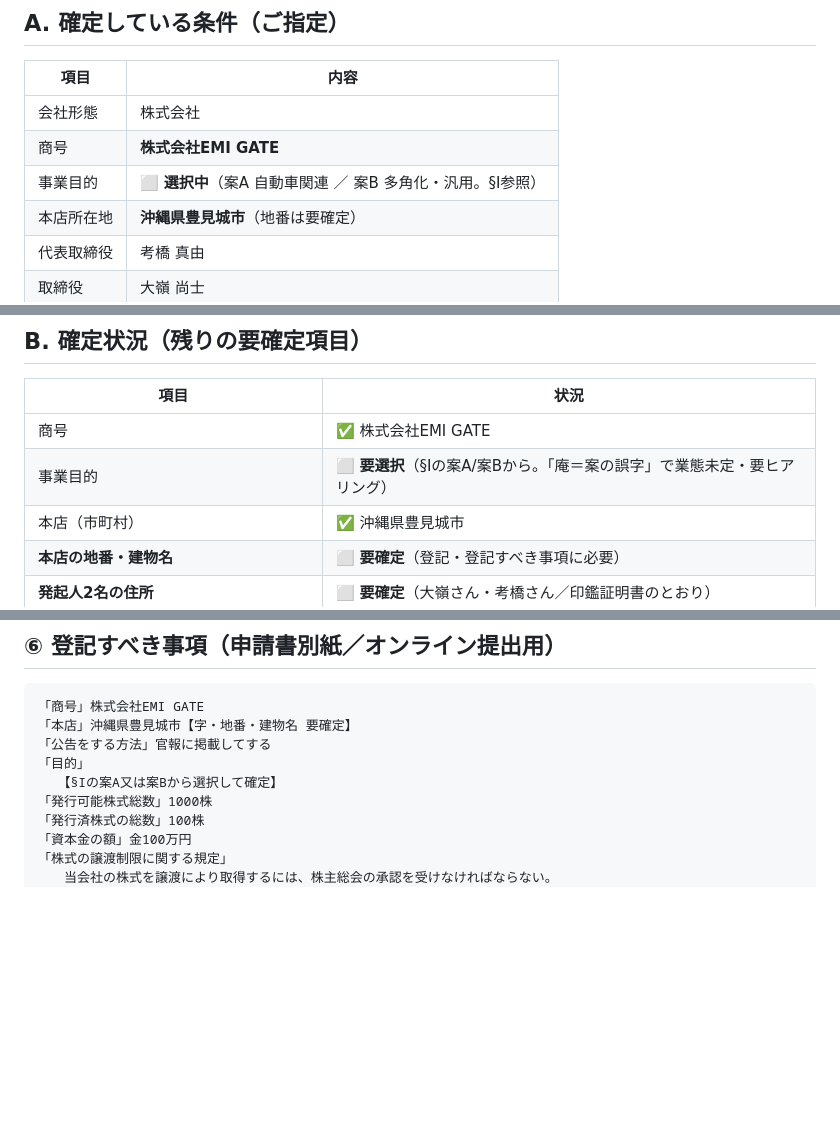
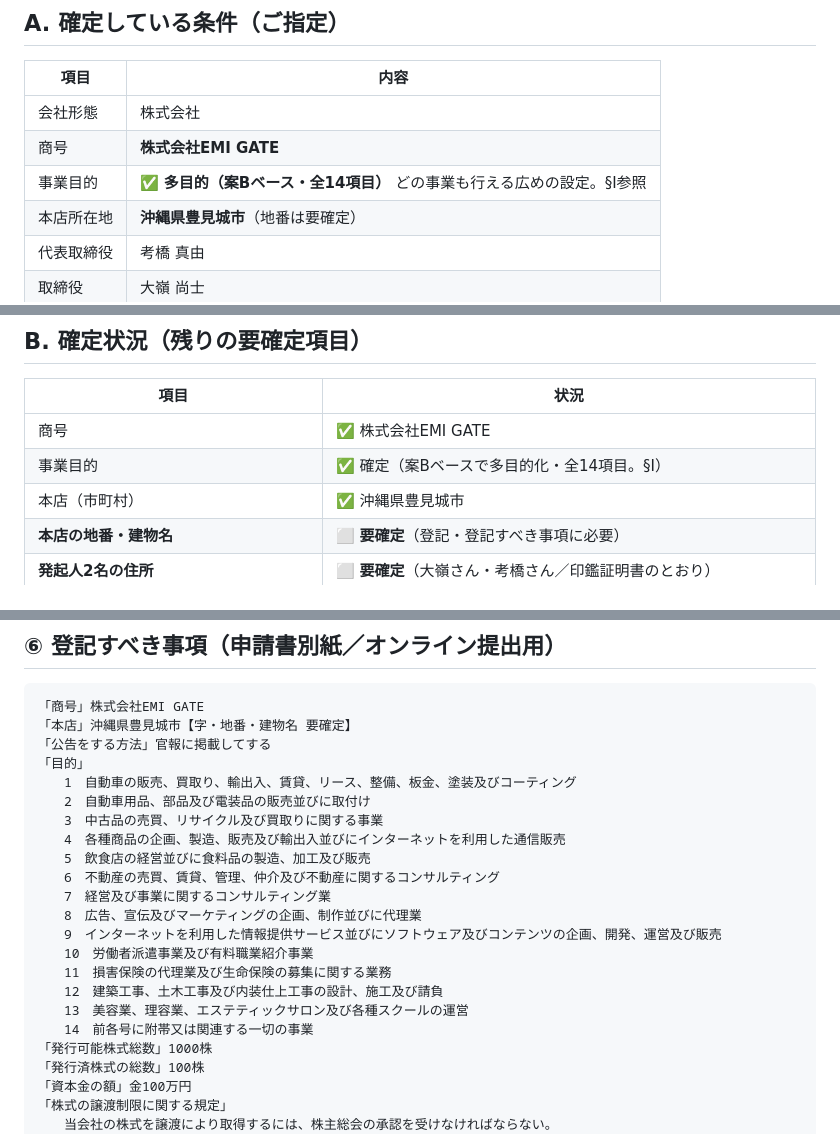
Before and after one commit to homine-sudo/detalia-mobile, a Markdown page: 設立書類ドラフト.md, 3 parts joined by grey strips. GitHub-like rendering; blank space fills up the shorter version.

```diff
--- a/設立書類ドラフト.md
+++ b/設立書類ドラフト.md
@@ -11,7 +11,7 @@
 |---|---|
 | 会社形態 | 株式会社 |
 | 商号 | **株式会社EMI GATE** |
-| 事業目的 | ⬜ **選択中**（案A 自動車関連 ／ 案B 多角化・汎用。§I参照） |
+| 事業目的 | ✅ **多目的（案Bベース・全14項目）** どの事業も行える広めの設定。§I参照 |
 | 本店所在地 | **沖縄県豊見城市**（地番は要確定） |
 | 代表取締役 | 考橋 真由 |
 | 取締役 | 大嶺 尚士 |
@@ -28,7 +28,7 @@
 | 項目 | 状況 |
 |---|---|
 | 商号 | ✅ 株式会社EMI GATE |
-| 事業目的 | ⬜ **要選択**（§Iの案A/案Bから。「庵＝案の誤字」で業態未定・要ヒアリング） |
+| 事業目的 | ✅ 確定（案Bベースで多目的化・全14項目。§I） |
 | 本店（市町村） | ✅ 沖縄県豊見城市 |
 | **本店の地番・建物名** | ⬜ **要確定**（登記・登記すべき事項に必要） |
 | **発起人2名の住所** | ⬜ **要確定**（大嶺さん・考橋さん／印鑑証明書のとおり） |
@@ -328,7 +341,20 @@
 「本店」沖縄県豊見城市【字・地番・建物名 要確定】
 「公告をする方法」官報に掲載してする
 「目的」
-　　【§Iの案A又は案Bから選択して確定】
+　　1　自動車の販売、買取り、輸出入、賃貸、リース、整備、板金、塗装及びコーティング
+　　2　自動車用品、部品及び電装品の販売並びに取付け
+　　3　中古品の売買、リサイクル及び買取りに関する事業
+　　4　各種商品の企画、製造、販売及び輸出入並びにインターネットを利用した通信販売
+　　5　飲食店の経営並びに食料品の製造、加工及び販売
+　　6　不動産の売買、賃貸、管理、仲介及び不動産に関するコンサルティング
+　　7　経営及び事業に関するコンサルティング業
+　　8　広告、宣伝及びマーケティングの企画、制作並びに代理業
+　　9　インターネットを利用した情報提供サービス並びにソフトウェア及びコンテンツの企画、開発、運営及び販売
+　　10　労働者派遣事業及び有料職業紹介事業
+　　11　損害保険の代理業及び生命保険の募集に関する業務
+　　12　建築工事、土木工事及び内装仕上工事の設計、施工及び請負
+　　13　美容業、理容業、エステティックサロン及び各種スクールの運営
+　　14　前各号に附帯又は関連する一切の事業
 「発行可能株式総数」1000株
 「発行済株式の総数」100株
 「資本金の額」金100万円
```
Also changed, not shown: other parts of 設立書類ドラフト.md (+37 -34 lines), 定款.md (+22 -25 lines).
